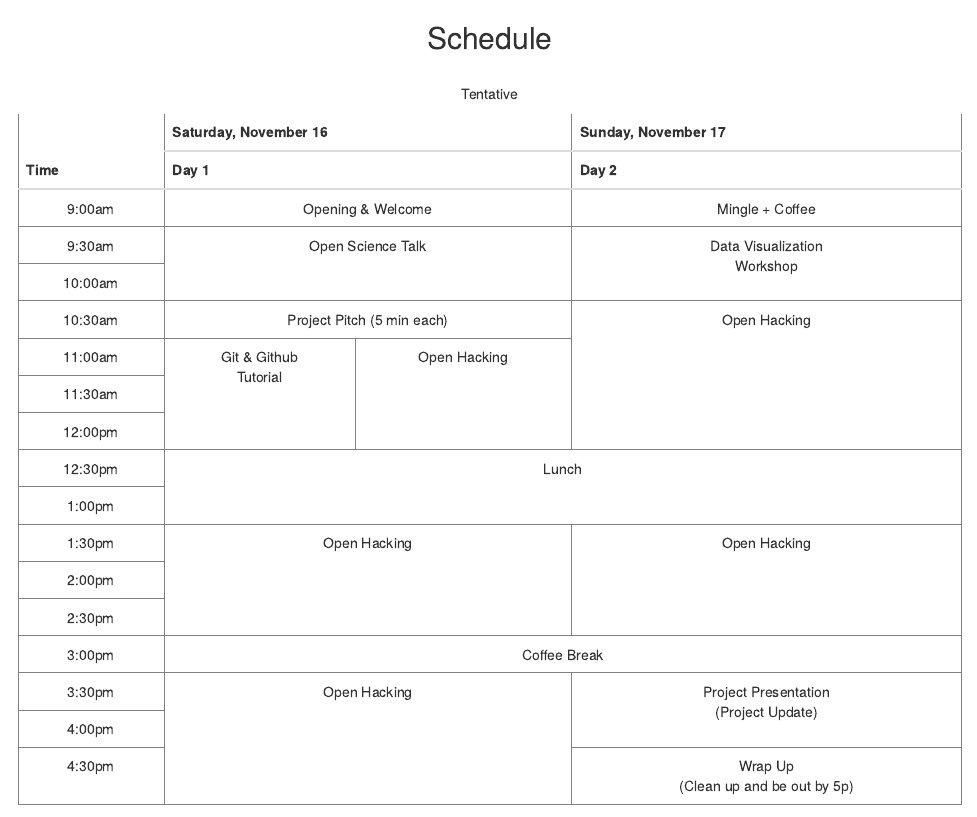
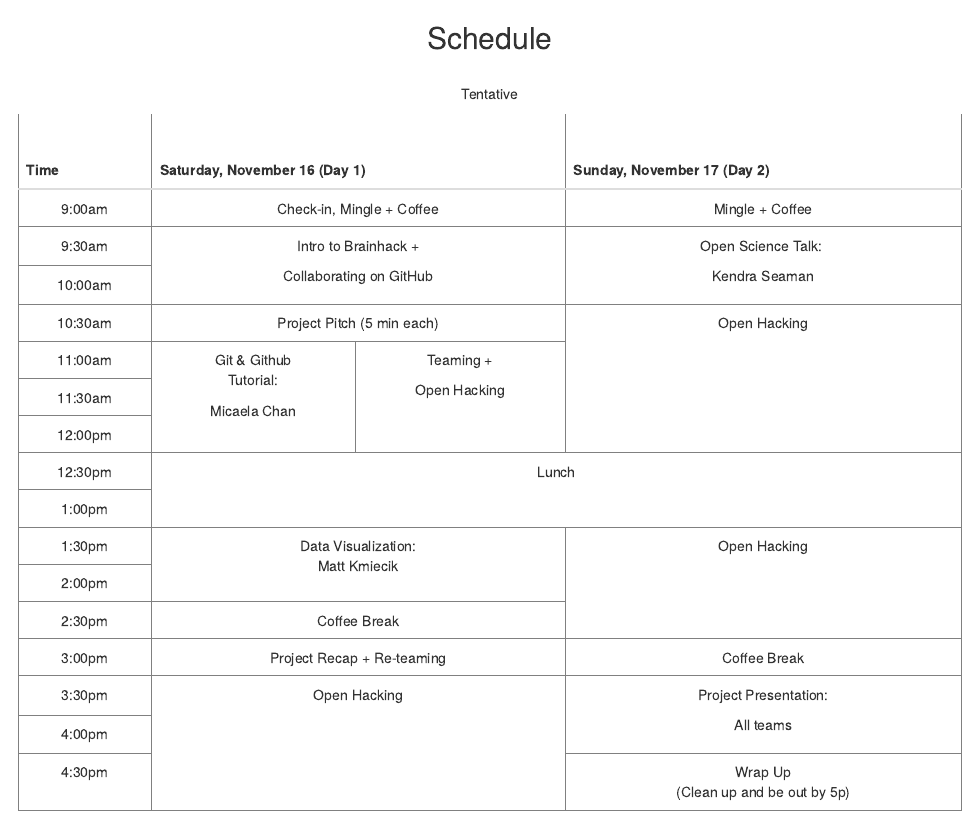
Before and after one commit to Brainhack-Dallas/mini-brainhack-utd, an R Markdown document (docs/schedule.Rmd): the page in a window 1100 px wide, from its top. Rendered offline with R 4.5, knitr and Pandoc, with nearby package versions.

Commit message:
Update schedule & add brainhack dallas ref to match brainhack global naming

```diff
--- a/docs/schedule.Rmd
+++ b/docs/schedule.Rmd
@@ -15,80 +15,73 @@
 </style>
 
 <table class="table table-hover text-center align-middle">
-<thead>
-  <tr>
-    <th class="tg-0pky" rowspan="2">Time</th>
-    <th class="tg-c3ow" colspan="2">Saturday, November 16</th>
-    <th class="tg-c3ow" colspan="2">Sunday, November 17</th>
-  </tr>
-  <tr>
-    <th colspan="2">Day 1</th>
-    <th colspan="2">Day 2</th>
-  </tr>
-</thead>
-<tbody class="align-middle">
-  <tr>
-    <td class="tg-0pky">9:00am</td>
-    <td class="tg-c3ow" colspan="2">Opening &amp; Welcome</td>
-    <td class="tg-c3ow" colspan="2">Mingle + Coffee</td>
-  </tr>
-  <tr>
-    <td class="tg-0pky">9:30am</td>
-    <td class="tg-9wq8" colspan="2" rowspan="2">Open Science Talk</td>
-    <td class="tg-9wq8" colspan="2" rowspan="2">Data Visualization <br>Workshop</td>
-  </tr>
-  <tr>
-    <td class="tg-0pky">10:00am</td>
-  </tr>
-  <tr>
-    <td class="tg-0pky">10:30am</td>
-    <td class="tg-c3ow" colspan="2">Project Pitch (5 min each)</td>
-    <td class="tg-9wq8" colspan="2" rowspan="4">Open Hacking</td>
-  </tr>
-  <tr>
-    <td class="tg-0pky">11:00am</td>
-    <td class="tg-9wq8 align-middle" rowspan="3">Git &amp; Github<br>Tutorial</td>
-    <td class="tg-9wq8" rowspan="3">Open Hacking<br></td>
-  </tr>
-  <tr>
-    <td class="tg-0pky">11:30am</td>
-  </tr>
-  <tr>
-    <td class="tg-0pky">12:00pm</td>
-  </tr>
-  <tr>
-    <td class="tg-0pky">12:30pm</td>
-    <td class="tg-9wq8" colspan="4" rowspan="2">Lunch</td>
-  </tr>
-  <tr>
-    <td class="tg-0pky">1:00pm</td>
-  </tr>
-  <tr>
-    <td class="tg-0pky">1:30pm</td>
-    <td class="tg-9wq8" colspan="2" rowspan="3">Open Hacking</td>
-    <td class="tg-9wq8" colspan="2" rowspan="3">Open Hacking</td>
-  </tr>
-  <tr>
-    <td class="tg-0pky">2:00pm</td>
-  </tr>
-  <tr>
-    <td class="tg-0pky">2:30pm</td>
-  </tr>
-  <tr>
-    <td class="tg-0pky">3:00pm</td>
-    <td class="tg-c3ow" colspan="4">Coffee Break</td>
-    <!-- <td class="tg-c3ow" colspan="2">Coffee Break</td> -->
-  </tr>
-  <tr>
-    <td class="tg-0pky">3:30pm</td>
-    <td class="tg-9wq8" colspan="2" rowspan="3">Open Hacking</td>
-    <td class="tg-9wq8" colspan="2" rowspan="2">Project Presentation <br>(Project Update)</td>
-  </tr>
-  <tr>
-    <td class="tg-0pky">4:00pm</td>
-  </tr>
-  <tr>
-    <td class="tg-0pky">4:30pm</td>
-    <td class="tg-c3ow" colspan="2">Wrap Up <br>(Clean up and be out by 5p)</td>
-  </tr>
-</tbody>
+	<thead>
+		<tr style="height: 38px;">
+			<th class="tg-0pky" style="height: 75px;" rowspan="2">Time</th>
+			<th class="tg-c3ow" style="height: 38px;" colspan="2">Saturday, November 16 (Day 1)</th>
+			<th class="tg-c3ow" style="height: 38px;" colspan="2">Sunday, November 17 (Day 2)</th>
+		</tr>
+	</thead>
+	<tbody class="align-middle">
+		<tr style="height: 37px;">
+			<td class="tg-0pky" style="height: 37px;">9:00am</td>
+			<td class="tg-c3ow" style="height: 37px;" colspan="2">Check-in, Mingle + Coffee</td>
+			<td class="tg-c3ow" style="height: 37px;" colspan="2">Mingle + Coffee</td>
+		</tr>
+		<tr style="height: 37px;">
+			<td class="tg-0pky" style="height: 37px;">9:30am</td>
+			<td class="tg-9wq8" style="height: 74px;" colspan="2" rowspan="2">
+				<p>Intro to Brainhack +</p>
+				<p>Collaborating on GitHub</p>
+			</td>
+			<td class="tg-9wq8" style="height: 74px;" colspan="2" rowspan="2">
+				<p>Open Science Talk:&nbsp;</p>
+				<p>Kendra Seaman</p>
+			</td>
+		</tr>
+		<tr style="height: 37px;">
+			<td class="tg-0pky" style="height: 37px;">10:00am</td>
+		</tr>
+		<tr style="height: 37px;">
+			<td class="tg-0pky" style="height: 37px;">10:30am</td>
+			<td class="tg-c3ow" style="height: 37px;" colspan="2">Project Pitch (5 min each)</td>
+			<td class="tg-9wq8" style="height: 148px;" colspan="2" rowspan="4">Open Hacking</td>
+		</tr>
+		<tr style="height: 37px;">
+			<td class="tg-0pky" style="height: 37px;">11:00am</td>
+			<td class="tg-9wq8 align-middle" style="height: 111px;" rowspan="3">
+				<p>Git &amp; Github<br />Tutorial:</p>
+				<p>Micaela Chan</p>
+			</td>
+			<td class="tg-9wq8" style="height: 111px;" rowspan="3">
+				<p>Teaming +</p>
+				<p>Open Hacking</p>
+			</td>
+		</tr>
+		<tr style="height: 37px;">
+			<td class="tg-0pky" style="height: 37px;">11:30am</td>
+		</tr>
+		<tr style="height: 37px;">
+			<td class="tg-0pky" style="height: 37px;">12:00pm</td>
+		</tr>
+		<tr style="height: 37px;">
+			<td class="tg-0pky" style="height: 37px;">12:30pm</td>
+			<td class="tg-9wq8" style="height: 74px;" colspan="4" rowspan="2">Lunch</td>
+		</tr>
+		<tr style="height: 37px;">
+			<td class="tg-0pky" style="height: 37px;">1:00pm</td>
+		</tr>
+		<tr style="height: 37px;">
+			<td class="tg-0pky" style="height: 37px;">1:30pm</td>
+			<td class="tg-9wq8" style="height: 74px;" colspan="2" rowspan="2">Data Visualization:<br>Matt&nbsp;Kmiecik</td>
+			<td class="tg-9wq8" style="height: 111px;" colspan="2" rowspan="3">Open Hacking</td>
+		</tr>
+		<tr style="height: 37px;">
+			<td class="tg-0pky" style="height: 37px;">2:00pm</td>
+		</tr>
+		<tr style="height: 37px;">
+			<td class="tg-0pky" style="height: 37px;">2:30pm</td>
+			<td class="tg-9wq8" style="height: 37px;" colspan="2" rowspan="1">Coffee Break</td>
+		</tr>
+		<tr style="height: 37px;">
+			<td class="tg-0pky" style="height: 37px;">3:00pm</td>
@@ -94,0 +95,2 @@
+				<p>Project Presentation:</p>
+				<p>All teams</p>
```
Also changed, not shown: docs/about.Rmd (+2 -2 lines), docs/index.Rmd (+3 -3 lines), docs/navbar.Rmd (+1 -1 lines), docs/schedule.Rmd (18 more changed lines), 1 other file.
